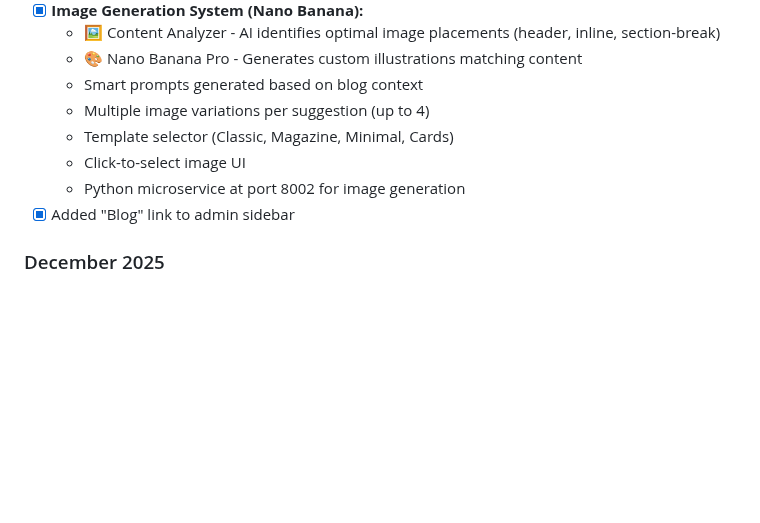
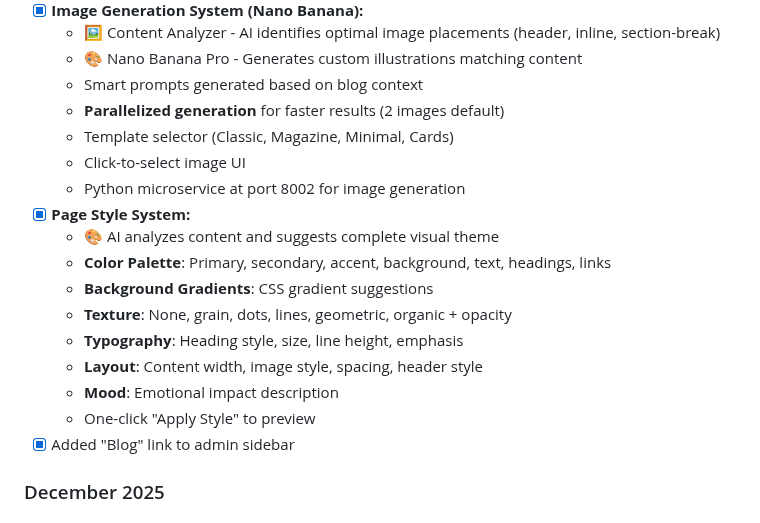
Before and after one commit to jaredtucker13-byte/greenline365-web, a Markdown page: memory/PRD.md, the part around the change. Drawn GitHub-style; blank space fills up the shorter version.

Commit message:
auto-commit for 0b7a66c3-d378-455b-9034-0911612e53d4

```diff
--- a/memory/PRD.md
+++ b/memory/PRD.md
@@ -99,10 +99,19 @@ Build "GreenLine365," a comprehensive marketing OS for local businesses. The pla
   - 🖼️ Content Analyzer - AI identifies optimal image placements (header, inline, section-break)
   - 🎨 Nano Banana Pro - Generates custom illustrations matching content
   - Smart prompts generated based on blog context
-  - Multiple image variations per suggestion (up to 4)
+  - **Parallelized generation** for faster results (2 images default)
   - Template selector (Classic, Magazine, Minimal, Cards)
   - Click-to-select image UI
   - Python microservice at port 8002 for image generation
+- [x] **Page Style System:**
+  - 🎨 AI analyzes content and suggests complete visual theme
+  - **Color Palette**: Primary, secondary, accent, background, text, headings, links
+  - **Background Gradients**: CSS gradient suggestions
+  - **Texture**: None, grain, dots, lines, geometric, organic + opacity
+  - **Typography**: Heading style, size, line height, emphasis
+  - **Layout**: Content width, image style, spacing, header style
+  - **Mood**: Emotional impact description
+  - One-click "Apply Style" to preview
 - [x] Added "Blog" link to admin sidebar
 
 ### December 2025
```
